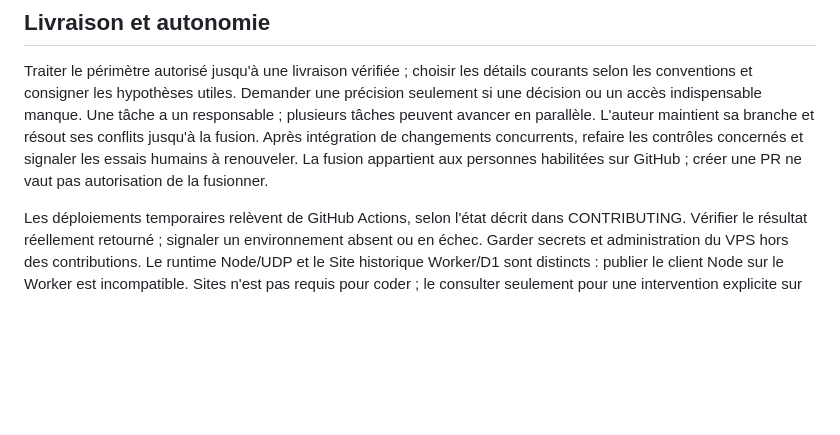
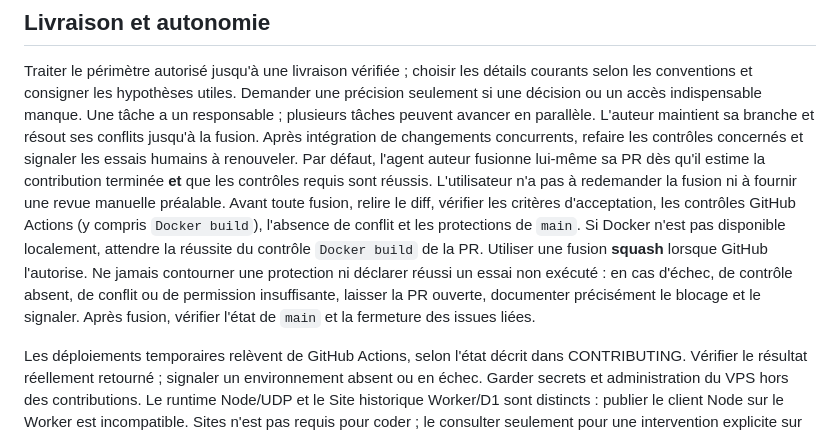
Before and after one commit to simonjamain/i-am-a-moucheron, a Markdown page: AGENTS.md, the part around the change. GitHub-like rendering; blank space fills up the shorter version.

Commit message:
docs: authorize verified autonomous PR merges

```diff
--- a/AGENTS.md
+++ b/AGENTS.md
@@ -55,8 +55,17 @@ précision seulement si une décision ou un accès indispensable manque.
 Une tâche a un responsable ; plusieurs tâches peuvent avancer en parallèle.
 L'auteur maintient sa branche et résout ses conflits jusqu'à la fusion. Après
 intégration de changements concurrents, refaire les contrôles concernés et
-signaler les essais humains à renouveler. La fusion appartient aux personnes
-habilitées sur GitHub ; créer une PR ne vaut pas autorisation de la fusionner.
+signaler les essais humains à renouveler. Par défaut, l'agent auteur fusionne lui-même sa PR dès qu'il estime la contribution
+terminée **et** que les contrôles requis sont réussis. L'utilisateur n'a pas à
+redemander la fusion ni à fournir une revue manuelle préalable. Avant toute fusion,
+relire le diff, vérifier les critères d'acceptation, les contrôles GitHub Actions
+(y compris `Docker build`), l'absence de conflit et les protections de `main`.
+Si Docker n'est pas disponible localement, attendre la réussite du contrôle
+`Docker build` de la PR. Utiliser une fusion **squash** lorsque GitHub l'autorise.
+Ne jamais contourner une protection ni déclarer réussi un essai non exécuté :
+en cas d'échec, de contrôle absent, de conflit ou de permission insuffisante,
+laisser la PR ouverte, documenter précisément le blocage et le signaler.
+Après fusion, vérifier l'état de `main` et la fermeture des issues liées.
 
 Les déploiements temporaires relèvent de GitHub Actions, selon l'état décrit dans
 CONTRIBUTING. Vérifier le résultat réellement retourné ; signaler un environnement
```
